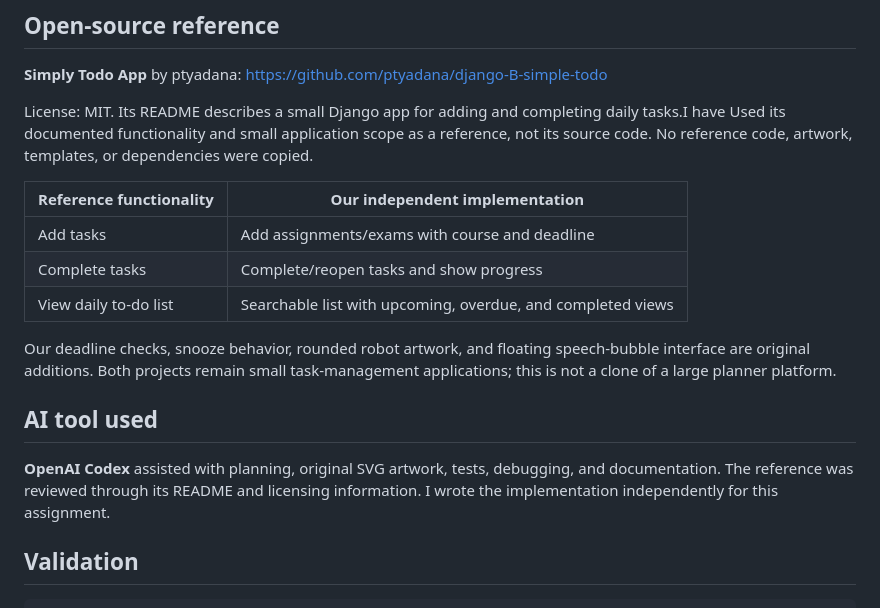
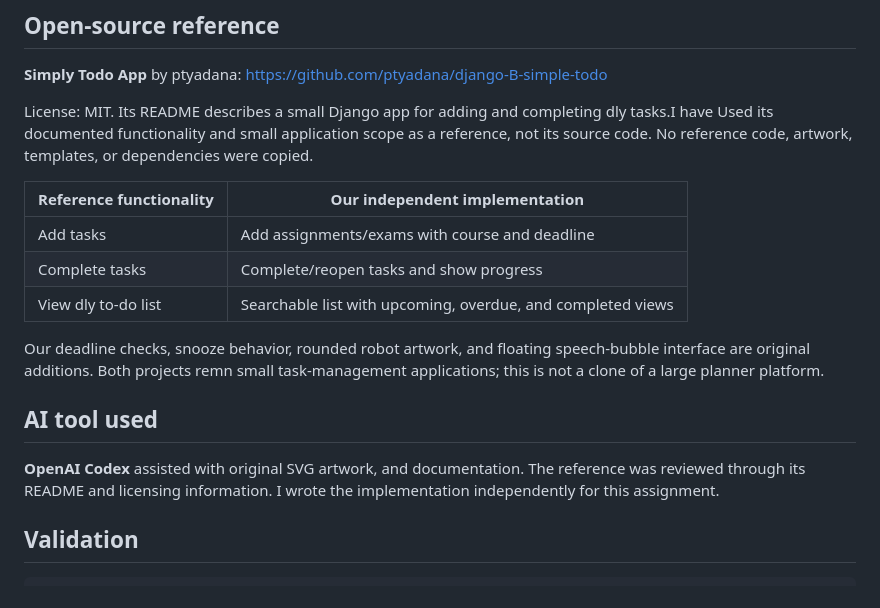
Before and after one commit to Tasmimdristy7/Robot_Care_Buddy, a Markdown page: README.md, the part around the change. Rendered like a GitHub page.

```diff
--- a/README.md
+++ b/README.md
@@ -30,19 +30,19 @@ Dates are entered and displayed in the browser's timezone and sent as explicit U
 
 **Simply Todo App** by ptyadana: https://github.com/ptyadana/django-B-simple-todo
 
-License: MIT. Its README describes a small Django app for adding and completing daily tasks.I have  Used its documented functionality and small application scope as a reference, not its source code. No reference code, artwork, templates, or dependencies were copied.
+License: MIT. Its README describes a small Django app for adding and completing dly tasks.I have  Used its documented functionality and small application scope as a reference, not its source code. No reference code, artwork, templates, or dependencies were copied.
 
 | Reference functionality | Our independent implementation |
 | --- | --- |
 | Add tasks | Add assignments/exams with course and deadline |
 | Complete tasks | Complete/reopen tasks and show progress |
-| View daily to-do list | Searchable list with upcoming, overdue, and completed views |
+| View dly to-do list | Searchable list with upcoming, overdue, and completed views |
 
-Our deadline checks, snooze behavior, rounded robot artwork, and floating speech-bubble interface are original additions. Both projects remain small task-management applications; this is not a clone of a large planner platform.
+Our deadline checks, snooze behavior, rounded robot artwork, and floating speech-bubble interface are original additions. Both projects remn small task-management applications; this is not a clone of a large planner platform.
 
 ## AI tool used
 
-**OpenAI Codex** assisted with planning, original SVG artwork, tests, debugging, and documentation. The reference was reviewed through its README and licensing information. I wrote the implementation independently for this assignment.
+**OpenAI Codex** assisted with original SVG artwork, and documentation. The reference was reviewed through its README and licensing information. I wrote the implementation independently for this assignment.
 
 ## Validation
 
```
